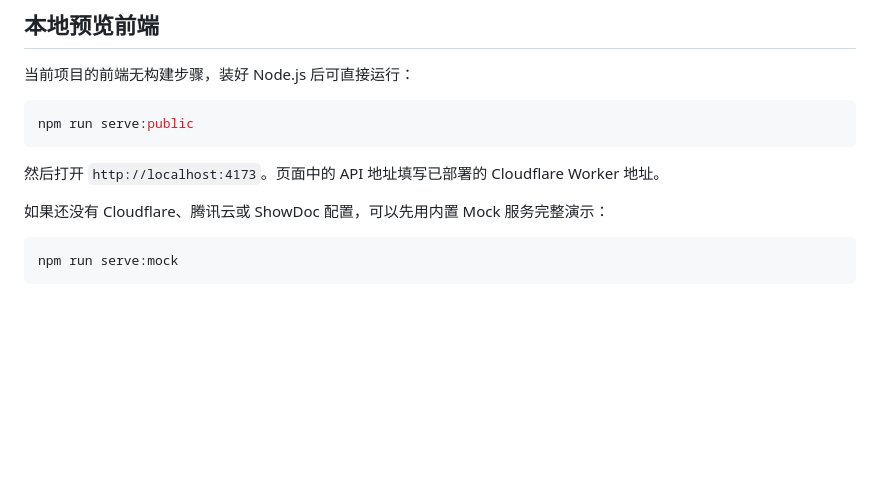
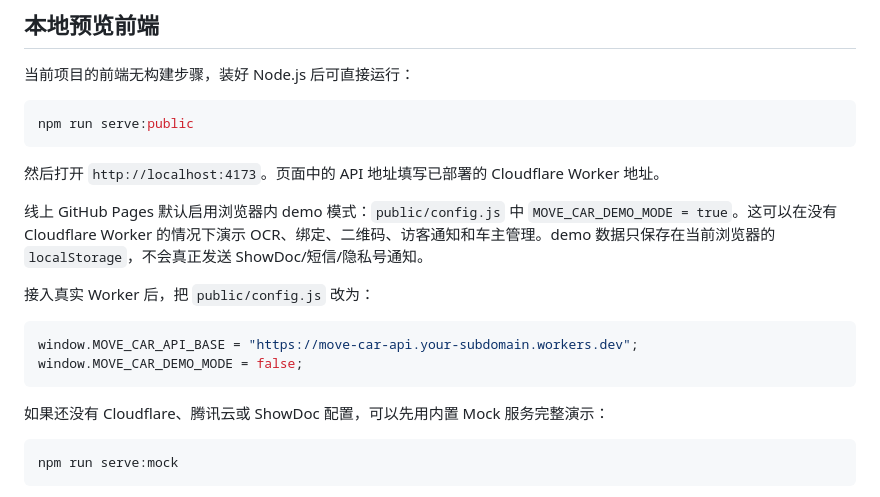
Before and after one commit to nanan910/move-car-mvp, a Markdown page: README.md, the part around the change. Drawn GitHub-style; blank space fills up the shorter version.

Commit message:
Update README.md for browser demo mode

````diff
--- a/README.md
+++ b/README.md
@@ -30,6 +30,15 @@ npm run serve:public
 ```
 
 然后打开 `http://localhost:4173`。页面中的 API 地址填写已部署的 Cloudflare Worker 地址。
+
+线上 GitHub Pages 默认启用浏览器内 demo 模式：`public/config.js` 中 `MOVE_CAR_DEMO_MODE = true`。这可以在没有 Cloudflare Worker 的情况下演示 OCR、绑定、二维码、访客通知和车主管理。demo 数据只保存在当前浏览器的 `localStorage`，不会真正发送 ShowDoc/短信/隐私号通知。
+
+接入真实 Worker 后，把 `public/config.js` 改为：
+
+```js
+window.MOVE_CAR_API_BASE = "https://move-car-api.your-subdomain.workers.dev";
+window.MOVE_CAR_DEMO_MODE = false;
+```
 
 如果还没有 Cloudflare、腾讯云或 ShowDoc 配置，可以先用内置 Mock 服务完整演示：
 
````
